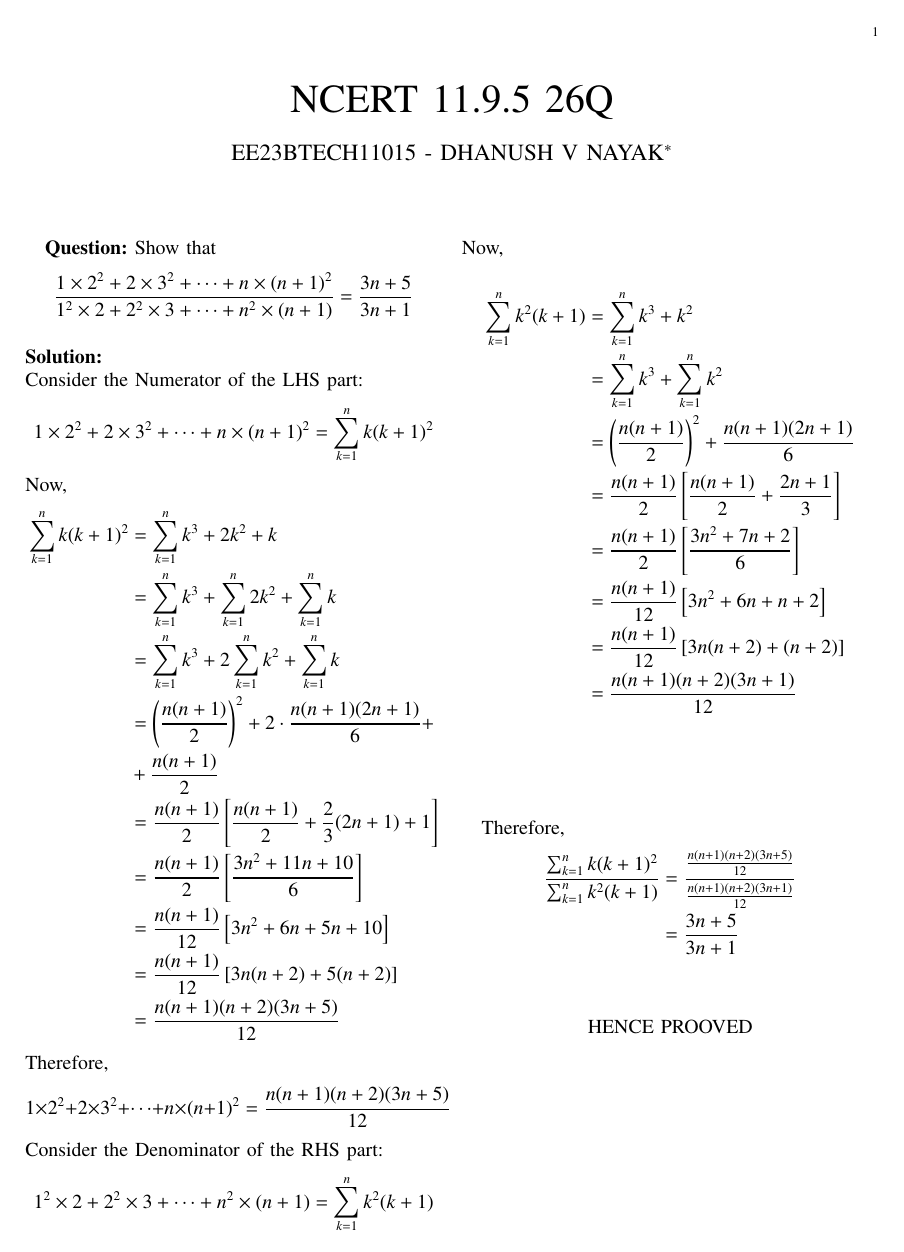
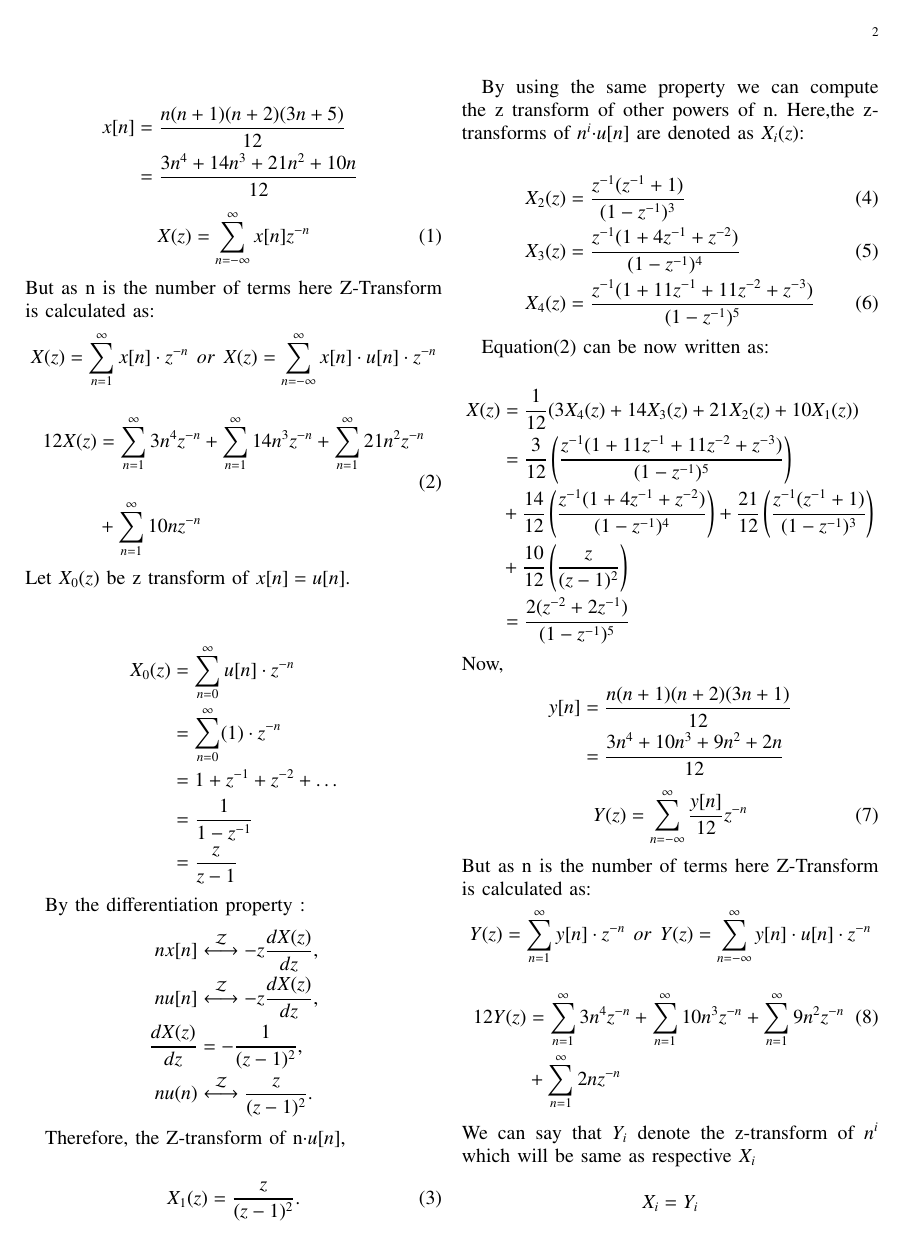
Before and after one commit to Manojkumar-ambatipudi/EE1205_Dhanush, a LaTeX paper (assgn1/main.tex): the whole page before the commit and page 2 of 3 after it. The pictures show the PDF file assgn1/main.pdf that the author committed with the source.

Commit message:
newaddon

```diff
--- a/assgn1/main.tex
+++ b/assgn1/main.tex
@@ -80,7 +82,7 @@ Now,
 \end{align*}
 Therefore,
 \begin{equation}
-   1\times2^2 + 2\times3^2 + \dots + n\times(n+1)^2 = \frac{n(n+1)(n+2)(3n+5)}{12} \notag
+   1\times2^2 + 2\times3^2 + \dots + n\times(n+1)^2 = \frac{n(n+1)(n+2)(3n+5)}{12} = x[n] \\\notag
 \end{equation}
 Consider the Denominator of the RHS part:
 \begin{equation*}
@@ -97,8 +99,10 @@ Now,\\
                            &= \frac{n(n+1)}{12}\left[3n(n+2)+(n+2)\right]\\
                            &= \frac{n(n+1)(n+2)(3n+1)}{12}
 \end{align*}
-
-\vspace{2cm}
+\begin{align*}
+    \frac{n(n+1)(n+2)(3n+1)}{12} &= y[n]
+\end{align*}
+\vspace{1cm}
 Therefore,
 \begin{align*}
      \dfrac{ \sum_{k=1}^n k(k+1)^2 }{\sum_{k=1}^n k^2(k+1)} &= \dfrac{\frac{n(n+1)(n+2)(3n+5)}{12}}{\frac{n(n+1)(n+2)(3n+1)}{12}}\\
@@ -106,7 +110,87 @@ Therefore,
 \end{align*}
 \vspace{0.7cm}
 
-\centering
-HENCE PROOVED
+
+\newpage
+\begin{align*}
+    x[n] &= \frac{n(n+1)(n+2)(3n+5)}{12}\\
+         &= \frac{3n^4 + 14n^3 + 21n^2 + 10n}{12}\
+\end{align*}
+\begin{equation}
+    X(z) = \sum_{n=-\infty}^\infty x[n]z^{-n}
+\end{equation}
+But as n is the number of terms here Z-Transform is calculated as:
+\begin{equation}
+    X(z) = \sum_{n=1}^\infty x[n]\cdot z^{-n} \hspace{5pt} or \hspace{5pt}   X(z) = \sum_{n=-\infty}^\infty x[n]\cdot u[n]\cdot z^{-n}\notag
+\end{equation}
+\begin{align}
+    12X(z) &= \sum_{n=1}^\infty 3n^4z^{-n} +  \sum_{n=1}^\infty 14n^3z^{-n} +  \sum_{n=1}^\infty 21n^2 z^{-n}\\   &+\sum_{n=1}^\infty 10nz^{-n}\notag
+\end{align}
+\text{Let $X_0(z)$ be z transform of $x[n]=u[n]$.}\\
+
+    \begin{align*}
+X_0(z) &= \sum_{n=0}^{\infty} u[n]\cdot z^{-n} \\
+     &= \sum_{n=0}^{\infty} (1) \cdot z^{-n} \\
+     &= 1 + z^{-1} + z^{-2} + \ldots \\
+     &= \frac{1}{1 - z^{-1}} \\
+     &= \frac{z}{z - 1}
+\end{align*}
+
+By the differentiation property :
+\begin{align*}
+n x[n] &\stackrel{\mathcal{Z}}{\longleftrightarrow} -z \frac{dX(z)}{dz}, \\
+n u[n] &\stackrel{\mathcal{Z}}{\longleftrightarrow} -z \frac{dX(z)}{dz}, \\
+\frac{dX(z)}{dz} &= -\frac{1}{(z - 1)^2}, \\
+n u(n) &\stackrel{\mathcal{Z}}{\longleftrightarrow} \frac{z}{(z - 1)^2}.
+\end{align*}
+
+Therefore, the Z-transform of n\cdot u[n] ,
+
+\begin{align}
+    X_1(z) = \frac{z}{(z - 1)^2}.
+\end{align}
+
+By using the same property we can compute the z
+transform of other powers of n. Here,the z-transforms of \(n^i\)\cdot \(u[n]\) are denoted as \(X_i(z)\):
+
+\begin{align}
+    X_2(z) &= \frac{z^{-1}(z^{-1}+1)}{(1-z^{-1})^3}\\
+    X_3(z) &= \frac{z^{-1}(1+4z^{-1}+z^{-2})}{(1-z^{-1})^4}\\
+    X_4(z) &= \frac{z^{-1}(1+11z^{-1}+11z^{-2}+z^{-3})}{(1-z^{-1})^5}
+\end{align}
+
+Equation(2) can be now written as:\\
+\begin{align*}
+    X(z) &=\frac{1}{12}(3X_4(z) + 14X_3(z) + 21X_2(z) + 10X_1(z)) \\
+         &= \frac{3}{12}\left(\frac{z^{-1}(1+11z^{-1}+11z^{-2}+z^{-3})}{(1-z^{-1})^5}\right)\\ &+ \frac{14}{12}\left(\frac{z^{-1}(1+4z^{-1}+z^{-2})}{(1-z^{-1})^4}\right)
+         + \frac{21}{12}\left(\frac{z^{-1}(z^{-1}+1)}{(1-z^{-1})^3}\right)\\ &+ \frac{10}{12}\left(\frac{z}{(z - 1)^2}\right) \\
+         &= \frac{2(z^{-2}+2z^{-1})}{(1-z^{-1})^5}
+\end{align*}
+Now,
+\begin{align*}
+    y[n] &= \frac{n(n+1)(n+2)(3n+1)}{12}\\
+         &= \frac{3n^4 + 10n^3 + 9n^2 + 2n}{12}\
+\end{align*}
+\begin{equation}
+    Y(z) = \sum_{n=-\infty}^\infty \frac{y[n]}{12}z^{-n}
+\end{equation}
+But as n is the number of terms here Z-Transform is calculated as:
+\begin{equation}
+    Y(z) = \sum_{n=1}^\infty y[n]\cdot z^{-n} \hspace{5pt} or \hspace{5pt}   Y(z) = \sum_{n=-\infty}^\infty y[n]\cdot u[n]\cdot z^{-n}\notag
+\end{equation}
+\begin{align}
+    12Y(z) &= \sum_{n=1}^\infty 3n^4z^{-n} +  \sum_{n=1}^\infty 10n^3z^{-n} +  \sum_{n=1}^\infty 9n^2 z^{-n}\\   &+\sum_{n=1}^\infty 2nz^{-n}\notag
+\end{align}
+We can say that $Y_i$ denote the z-transform of $n^{i}$ which will be same as respective $X_i$
+
+$$X_i=Y_i$$
+\newpage
+And,
+\begin{align*}
+    Y(z) &=\frac{1}{12}(3Y_4(z) + 10Y_3(z) + 9Y_2(z) + 2Y_1(z)) \\
+         &= \frac{3}{12}\left(\frac{z^{-1}(1+11z^{-1}+11z^{-2}+z^{-3})}{(1-z^{-1})^5}\right)\\ &+ \frac{10}{12}\left(\frac{z^{-1}(1+4z^{-1}+z^{-2})}{(1-z^{-1})^4}\right)
+         + \frac{9}{12}\left(\frac{z^{-1}(z^{-1}+1)}{(1-z^{-1})^3}\right)\\ &+ \frac{2}{12}\left(\frac{z}{(z - 1)^2}\right) \\
+         &= \frac{2(z^{-1}+2z^{-2})}{(1-z^{-1})^5}
+\end{align*}
 
 \end{document}
```
Also changed, not shown: assgn1/main.pdf, assgn2/main.tex (deleted), assgn1/main.tex (2 more changed lines), 2 other files.
